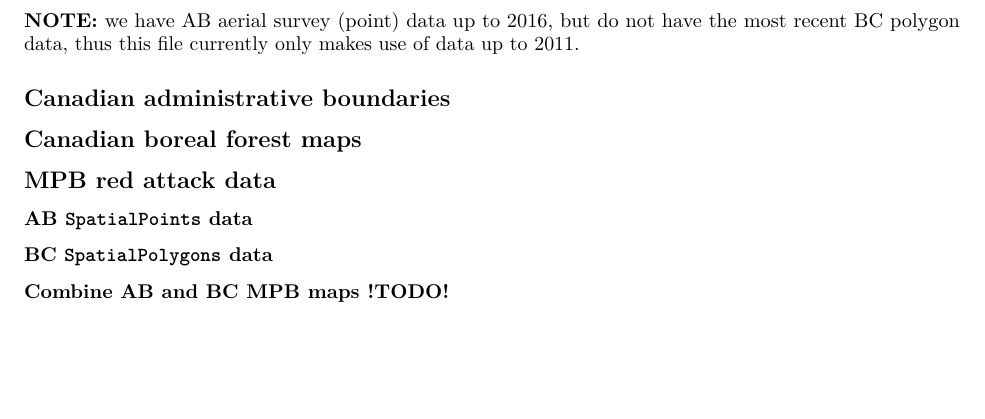
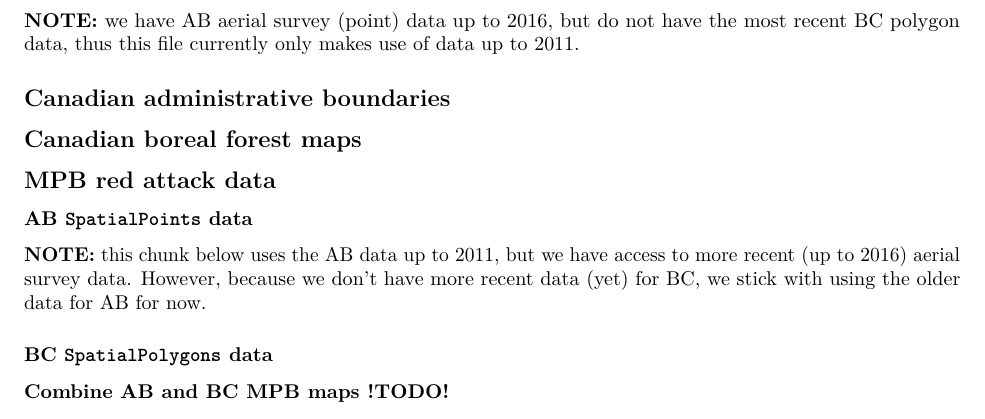
Before and after one commit to achubaty/mpb-maps, an R Markdown document (MPB_maps.Rmd): part of page 2 of 3, cut so that both start at the same text, the shorter picture padded with empty space. Rendered offline with R 4.5, knitr and Pandoc, then LaTeX, with nearby package versions; some code elsewhere in the file could not run offline.

Commit message:
add note re: 2016 AB pnts data
TO DO: get updated BC poly data!

````diff
--- a/MPB_maps.Rmd
+++ b/MPB_maps.Rmd
@@ -201,6 +201,9 @@ if (isTRUE(._MAPS_USERAW_.)) {
 ## MPB red attack data
 
 ### AB `SpatialPoints` data
+
+**NOTE:** this chunk below uses the AB data up to 2011, but we have access to more recent (up to 2016) aerial survey data.
+However, because we don't have more recent data (yet) for BC, we stick with using the older data for AB for now.
 
 ```{r import-maps-points}
 if (isTRUE(._MAPS_USERAW_.)) {
````
